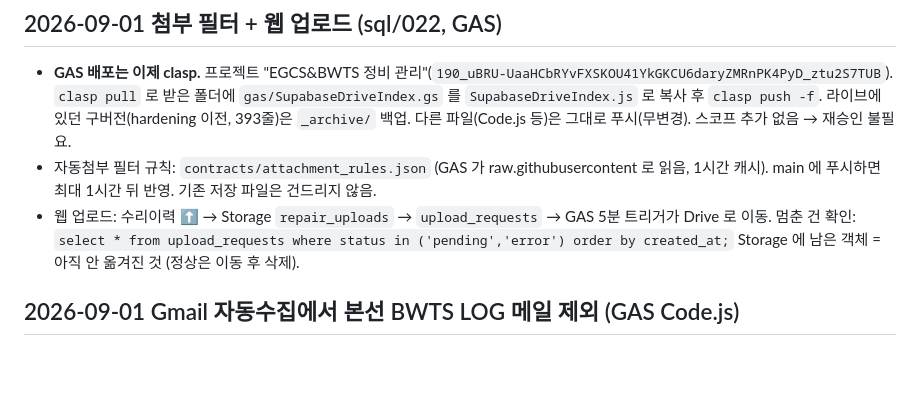
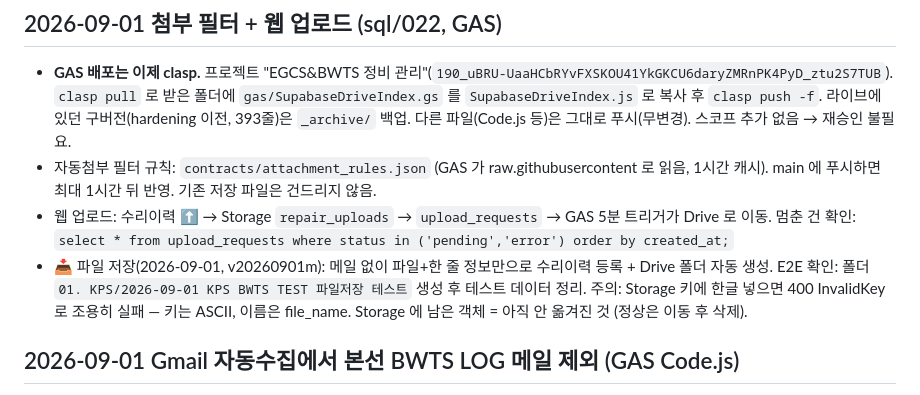
Before and after one commit to hwjung-bit/bwts-egcs-maintenance, a Markdown page: docs/DEPLOY.md, the part around the change. GitHub-like rendering; blank space fills up the shorter version.

```diff
--- a/docs/DEPLOY.md
+++ b/docs/DEPLOY.md
@@ -216,6 +216,9 @@ SELECT * FROM folder_trash_requests WHERE status = 'error';
   main 에 푸시하면 최대 1시간 뒤 반영. 기존 저장 파일은 건드리지 않음.
 - 웹 업로드: 수리이력 ⬆ → Storage `repair_uploads` → `upload_requests` → GAS 5분 트리거가 Drive 로 이동.
   멈춘 건 확인: `select * from upload_requests where status in ('pending','error') order by created_at;`
+- 📥 파일 저장(2026-09-01, v20260901m): 메일 없이 파일+한 줄 정보만으로 수리이력 등록 + Drive 폴더 자동 생성.
+  E2E 확인: 폴더 `01. KPS/2026-09-01 KPS BWTS TEST 파일저장 테스트` 생성 후 테스트 데이터 정리.
+  주의: Storage 키에 한글 넣으면 400 InvalidKey 로 조용히 실패 — 키는 ASCII, 이름은 file_name.
   Storage 에 남은 객체 = 아직 안 옮겨진 것 (정상은 이동 후 삭제).
 
 ## 2026-09-01 Gmail 자동수집에서 본선 BWTS LOG 메일 제외 (GAS Code.js)
```
Also changed, not shown: docs/ARCHITECTURE.md (+3 -0 lines).
